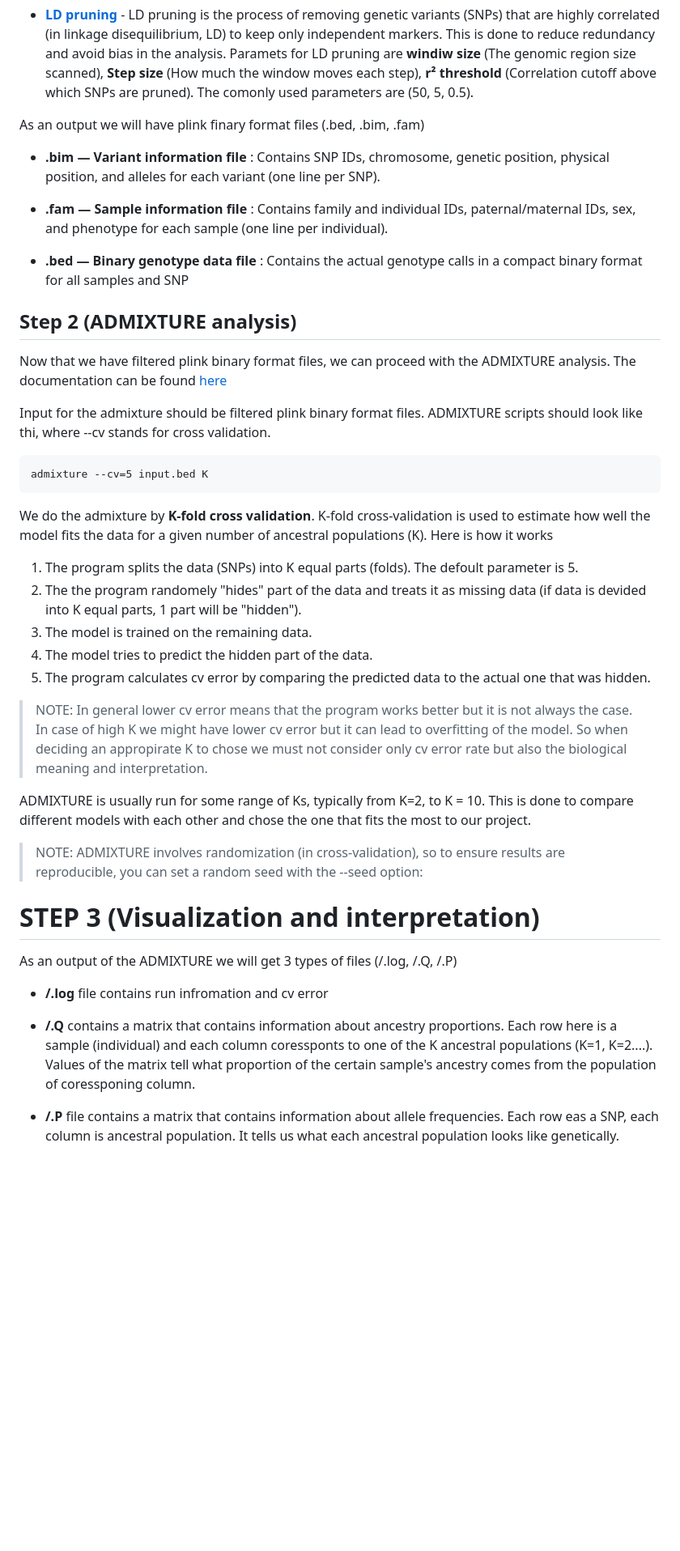
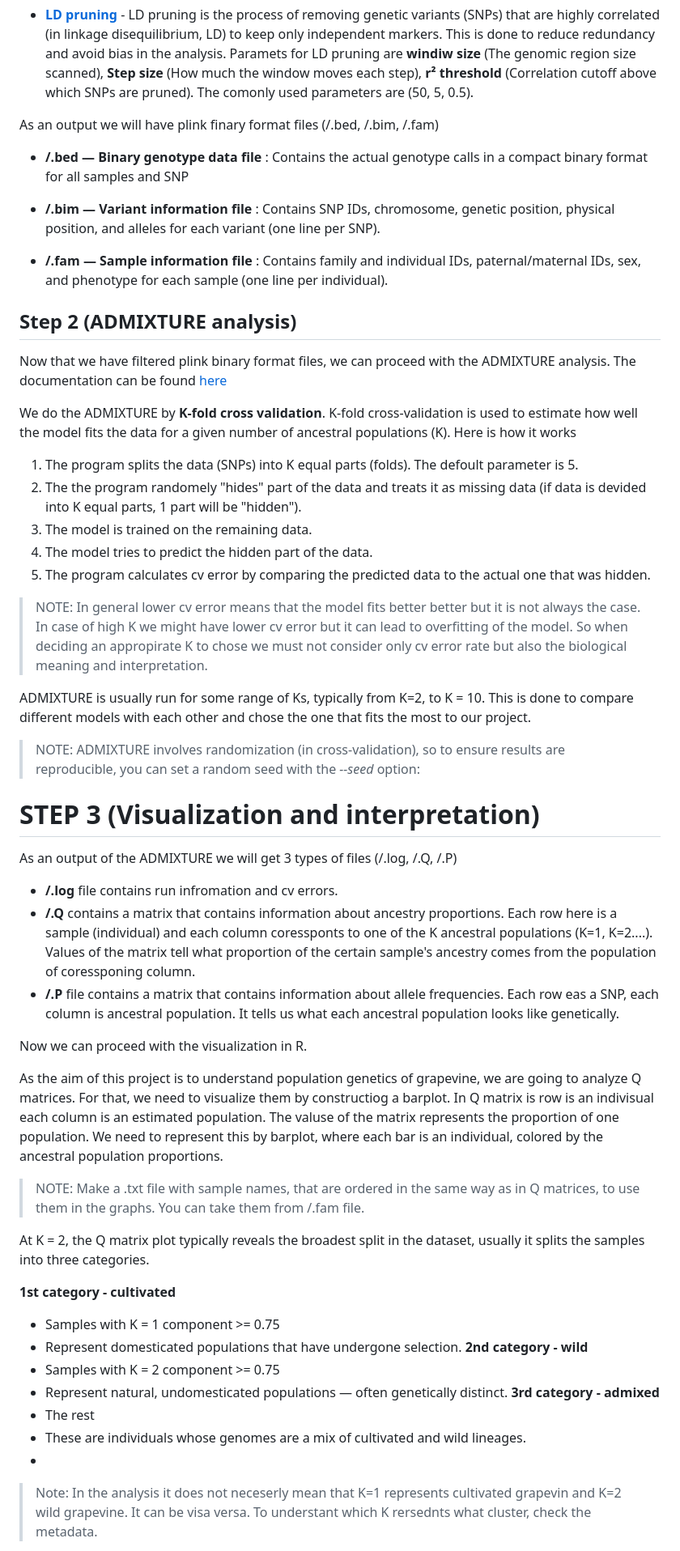
Before and after one commit to abi-am/omicss-25, a Markdown page: Group projects/GP3/README.md, the part around one of its changes. Shown at 81% size. GitHub-like rendering; blank space fills up the shorter version.

````diff
--- a/Group projects/GP3/README.md
+++ b/Group projects/GP3/README.md
@@ -94,24 +94,19 @@ For any scripts engaging the ADMIXTURE tool, refer to the path here:
 
    - **[LD pruning](https://www.cog-genomics.org/plink/1.9/ld)** - LD pruning is the process of removing genetic variants (SNPs) that are highly correlated (in linkage disequilibrium, LD) to keep only independent markers. This is done to reduce redundancy and avoid bias in the analysis. Paramets for LD pruning are **windiw size** (The genomic region size scanned), **Step size** (How much the window moves each step), **r² threshold** (Correlation cutoff above which SNPs are pruned). The comonly used parameters are (50, 5, 0.5).
 
-As an output we will have plink finary format files (.bed, .bim, .fam)
+As an output we will have plink finary format files (/.bed, /.bim, /.fam)
 
-- **.bim — Variant information file** : Contains SNP IDs, chromosome, genetic position, physical position, and alleles for each variant (one line per SNP).
+- **/.bed — Binary genotype data file** : Contains the actual genotype calls in a compact binary format for all samples and SNP
 
-- **.fam — Sample information file** : Contains family and individual IDs, paternal/maternal IDs, sex, and phenotype for each sample (one line per individual).
+- **/.bim — Variant information file** : Contains SNP IDs, chromosome, genetic position, physical position, and alleles for each variant (one line per SNP).
 
-- **.bed — Binary genotype data file** : Contains the actual genotype calls in a compact binary format for all samples and SNP
+- **/.fam — Sample information file** : Contains family and individual IDs, paternal/maternal IDs, sex, and phenotype for each sample (one line per individual).
 
  ## Step 2 (ADMIXTURE analysis)
 
 Now that we have filtered plink binary format files, we can proceed with the ADMIXTURE analysis. The documentation can be found [here](https://speciationgenomics.github.io/ADMIXTURE/)
 
-Input for the admixture should be filtered plink binary format files. ADMIXTURE scripts should look like thi, where --cv stands for cross validation.
-```
-admixture --cv=5 input.bed K
-```
-
-We do the admixture by **K-fold cross validation**. K-fold cross-validation is used to estimate how well the model fits the data for a given number of ancestral populations (K). Here is how it works
+We do the ADMIXTURE by **K-fold cross validation**. K-fold cross-validation is used to estimate how well the model fits the data for a given number of ancestral populations (K). Here is how it works
 
 1. The program splits the data (SNPs) into K equal parts (folds). The defoult parameter is 5.
 2. The the program randomely "hides" part of the data and treats it as missing data (if data is devided into K equal parts, 1 part will be "hidden").
@@ -119,15 +114,37 @@ We do the admixture by **K-fold cross validation**. K-fold cross-validation is u
 4. The model tries to predict the hidden part of the data.
 5. The program calculates cv error by comparing the predicted data to the actual one that was hidden.
 
-> NOTE: In general lower cv error means that the program works better but it is not always the case. In case of high K we might have lower cv error but it can lead to overfitting of the model. So when deciding an appropirate K to chose we must not consider only cv error rate but also the biological meaning and interpretation.
+> NOTE: In general lower cv error means that the model fits better better but it is not always the case. In case of high K we might have lower cv error but it can lead to overfitting of the model. So when deciding an appropirate K to chose we must not consider only cv error rate but also the biological meaning and interpretation.
 
 ADMIXTURE is usually run for some range of Ks, typically from K=2, to K = 10. This is done to compare different models with each other and chose the one that fits the most to our project.
 
- > NOTE: ADMIXTURE involves randomization (in cross-validation), so to ensure results are reproducible, you can set a random seed with the --seed option:
+ > NOTE: ADMIXTURE involves randomization (in cross-validation), so to ensure results are reproducible, you can set a random seed with the *--seed* option:
 
 # STEP 3 (Visualization and interpretation)
 
 As an output of the ADMIXTURE we will get 3 types of files (/.log, /.Q, /.P)
-- **/.log** file contains run infromation and cv error
+
+- **/.log** file contains run infromation and cv errors.
 - **/.Q** contains a matrix that contains information about ancestry proportions. Each row here is a sample (individual) and each column coressponts to one of the K ancestral populations (K=1, K=2....). Values of the matrix tell what proportion of the certain sample's ancestry comes from the population of coressponing column.
 - **/.P** file contains a matrix that contains information about allele frequencies. Each row eas a SNP, each column is ancestral population. It tells us what each ancestral population looks like genetically.
+
+Now we can proceed with the visualization in R.
+
+As the aim of this project is to understand population genetics of grapevine, we are going to analyze Q matrices. For that, we need to visualize them by constructiog  a barplot. In Q matrix is row is an indivisual each column is an estimated population. The valuse of the matrix represents the proportion of one population. We need to represent this by barplot, where each bar is an individual, colored by the ancestral population proportions.
+
+> NOTE: Make a .txt file with sample names, that are ordered in the same way as in Q matrices, to use them in the graphs. You can take them from /.fam file.
+
+At K = 2, the Q matrix plot typically reveals the broadest split in the dataset, usually it splits the samples into three categories.
+
+ **1st category - cultivated**
+  - Samples with K = 1 component >= 0.75
+  - Represent domesticated populations that have undergone selection.
+ **2nd category - wild**
+  - Samples with K = 2 component >= 0.75
+  - Represent natural, undomesticated populations — often genetically distinct.
+**3rd category - admixed**
+   - The rest
+   - These are individuals whose genomes are a mix of cultivated and wild lineages.
+   -
+> Note: In  the analysis it does not neceserly mean that K=1 represents cultivated grapevin and K=2 wild grapevine. It can be visa versa. To understant which K rersednts what cluster, check the metadata.
+
````
Also changed, not shown: other parts of Group projects/GP3/README.md (+4 -1 lines).
